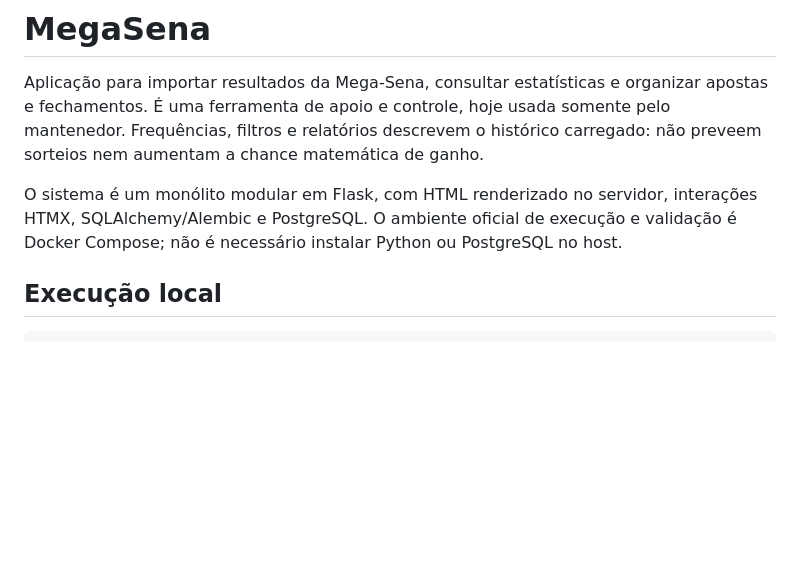
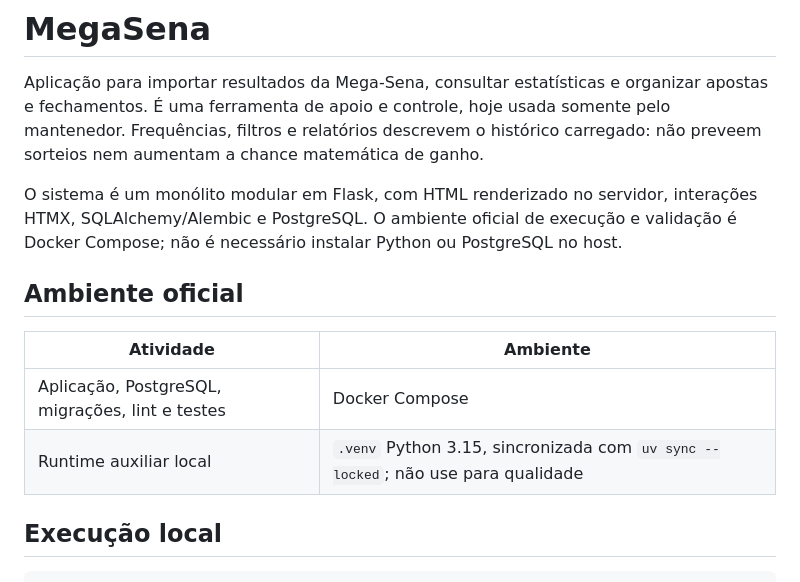
Before and after one commit to MSPA-Coder/mega-sena, a Markdown page: README.md, the part around the change. Rendered like a GitHub page; blank space fills up the shorter version.

Commit message:
docs: esclarecer ambiente oficial

```diff
--- a/README.md
+++ b/README.md
@@ -10,6 +10,13 @@ O sistema é um monólito modular em Flask, com HTML renderizado no servidor,
 interações HTMX, SQLAlchemy/Alembic e PostgreSQL. O ambiente oficial de execução
 e validação é Docker Compose; não é necessário instalar Python ou PostgreSQL no
 host.
+
+## Ambiente oficial
+
+| Atividade | Ambiente |
+| --- | --- |
+| Aplicação, PostgreSQL, migrações, lint e testes | Docker Compose |
+| Runtime auxiliar local | `.venv` Python 3.15, sincronizada com `uv sync --locked`; não use para qualidade |
 
 ## Execução local
 
```
